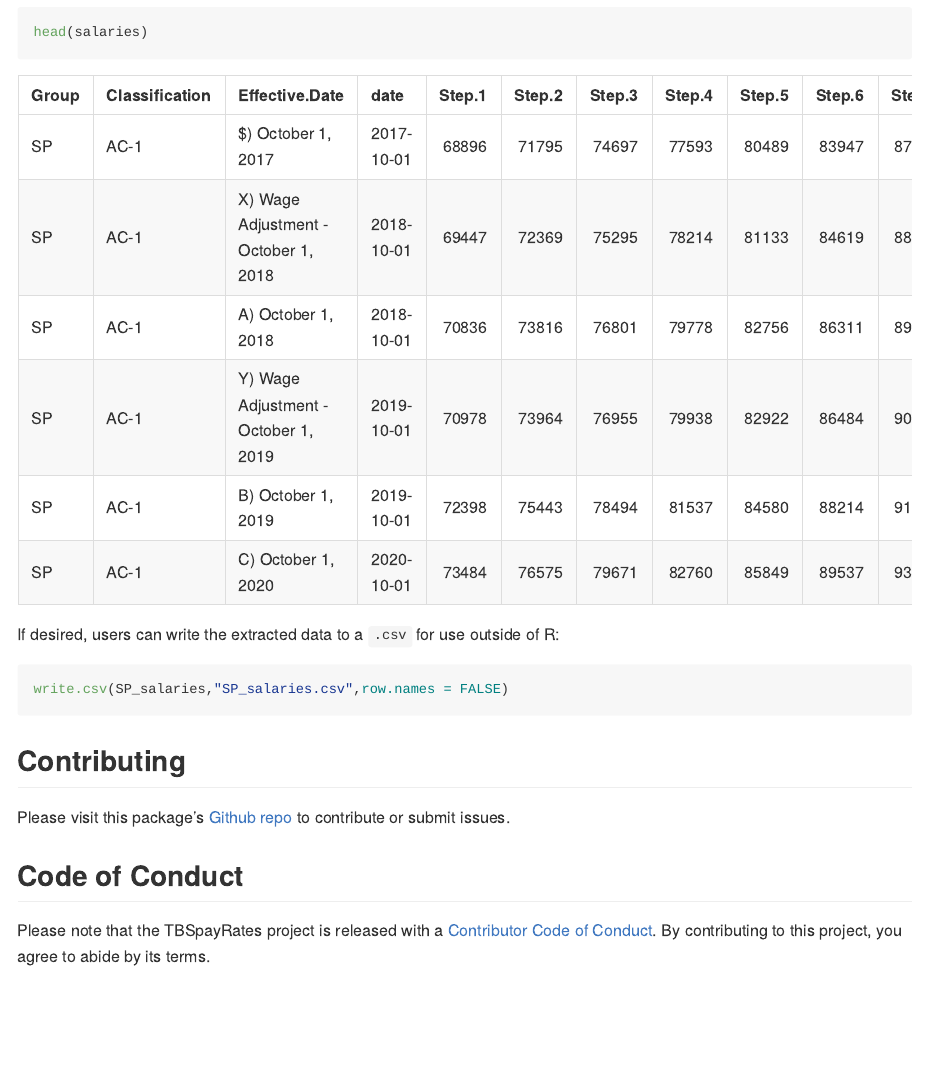
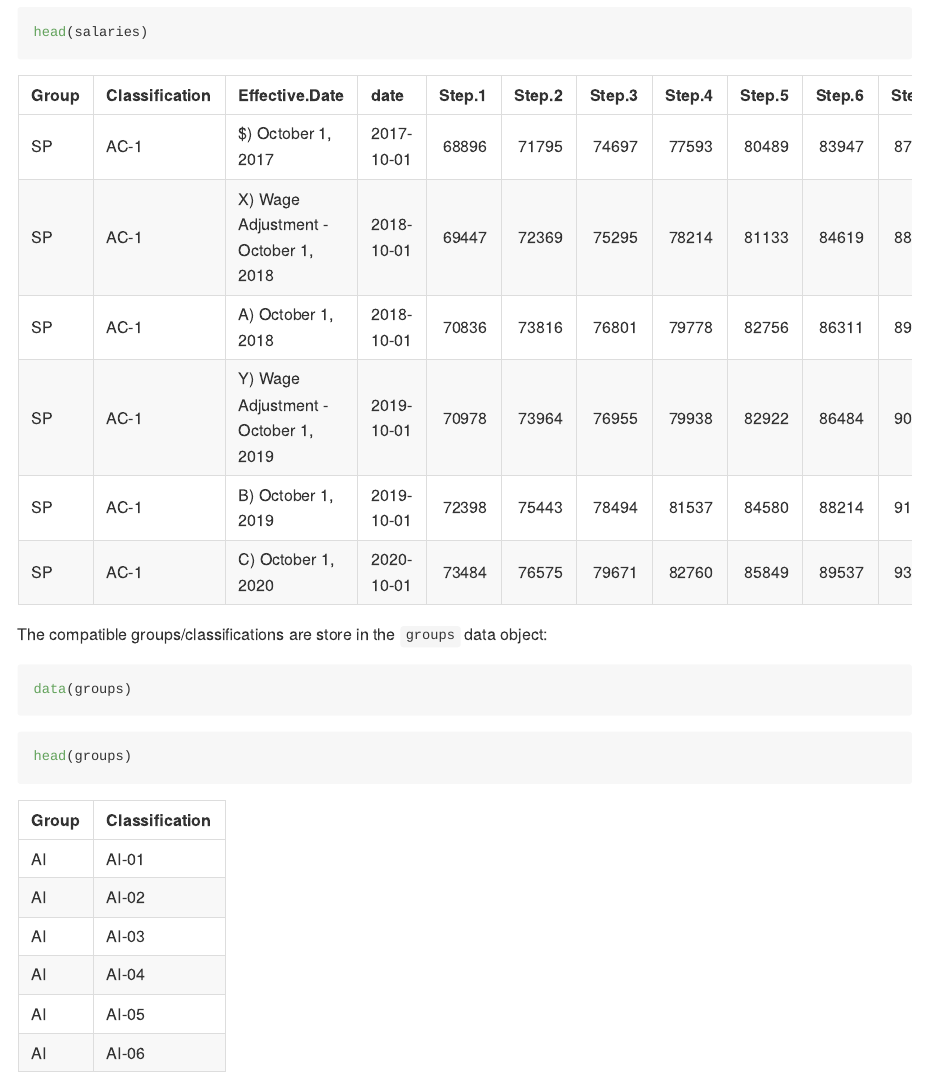
Before and after one commit to dfo-mar-odis/TBSpayRates, an R Markdown document (README.Rmd): the page in a window 1100 px wide, from 620 px down. The pictures show the output file README.md that the author committed with the source, drawn offline in the style of GitHub; badge pictures from the web are left out.

Commit message:
add groups and classification data fixes #4

````diff
--- a/README.Rmd
+++ b/README.Rmd
@@ -46,6 +46,18 @@ head(salaries)
 knitr::kable(head(SP_salaries))
 ```
 
+The compatible groups/classifications are store in the `groups` data object:
+
+```{r data}
+data(groups)
+```
+```{r,eval=FALSE}
+head(groups)
+```
+```{r,echo=FALSE}
+knitr::kable(head(groups))
+```
+
 If desired, users can write the extracted data to a `.csv` for use outside of R:
 
 ```{r}
````
Also changed, not shown: R/data.R (added, +9 -0 lines), data-raw/groups.R (added, +8 -0 lines), README.md, data/groups.rda (added), 3 other files.
